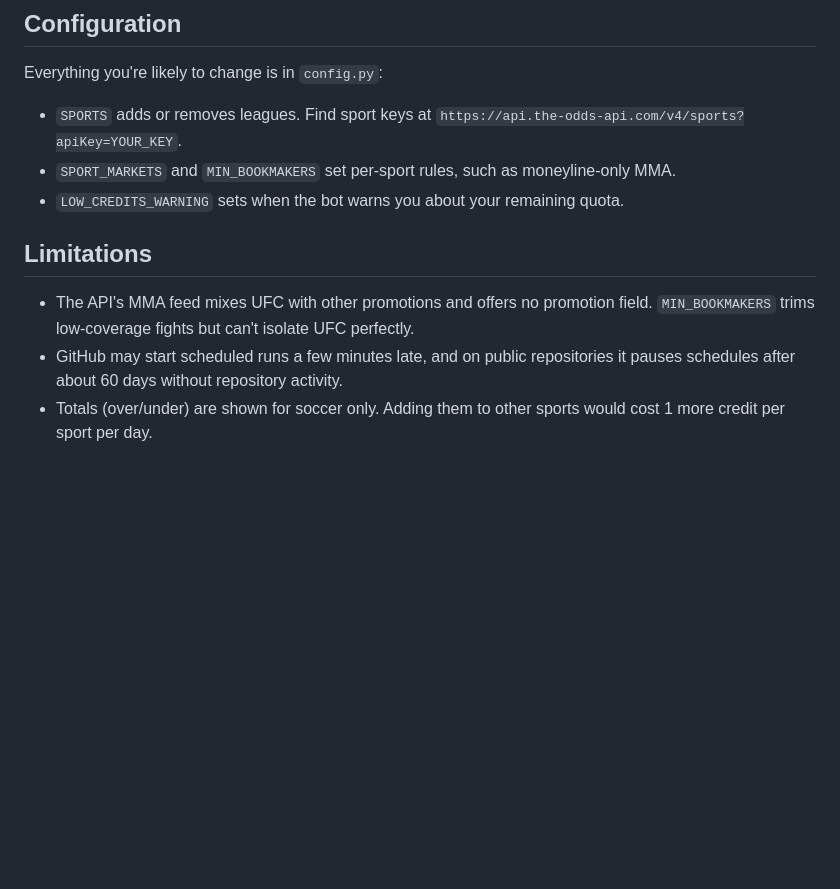
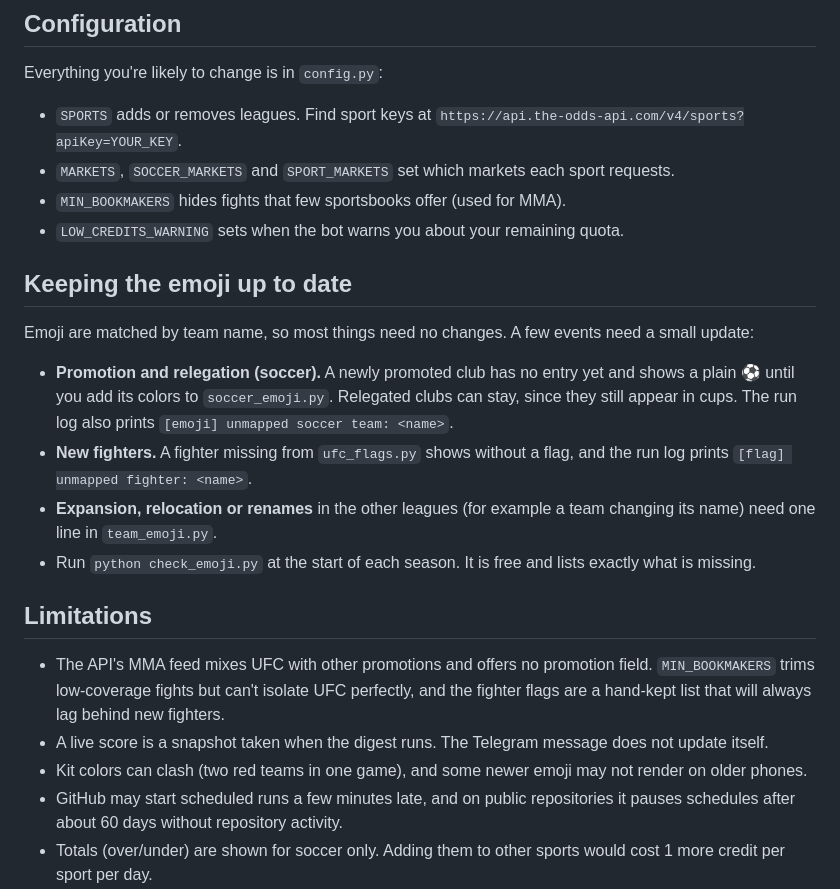
Before and after one commit to Vic-Analytics/odds-bot, a Markdown page: README.md, the part around one of its changes. Rendered like a GitHub page; blank space fills up the shorter version.

```diff
--- a/README.md
+++ b/README.md
@@ -111,11 +140,23 @@ python main.py                   # sends the digest to Telegram
 Everything you're likely to change is in `config.py`:
 
 - `SPORTS` adds or removes leagues. Find sport keys at `https://api.the-odds-api.com/v4/sports?apiKey=YOUR_KEY`.
-- `SPORT_MARKETS` and `MIN_BOOKMAKERS` set per-sport rules, such as moneyline-only MMA.
+- `MARKETS`, `SOCCER_MARKETS` and `SPORT_MARKETS` set which markets each sport requests.
+- `MIN_BOOKMAKERS` hides fights that few sportsbooks offer (used for MMA).
 - `LOW_CREDITS_WARNING` sets when the bot warns you about your remaining quota.
+
+## Keeping the emoji up to date
+
+Emoji are matched by team name, so most things need no changes. A few events need a small update:
+
+- **Promotion and relegation (soccer).** A newly promoted club has no entry yet and shows a plain ⚽ until you add its colors to `soccer_emoji.py`. Relegated clubs can stay, since they still appear in cups. The run log also prints `[emoji] unmapped soccer team: <name>`.
+- **New fighters.** A fighter missing from `ufc_flags.py` shows without a flag, and the run log prints `[flag] unmapped fighter: <name>`.
+- **Expansion, relocation or renames** in the other leagues (for example a team changing its name) need one line in `team_emoji.py`.
+- Run `python check_emoji.py` at the start of each season. It is free and lists exactly what is missing.
 
 ## Limitations
 
-- The API's MMA feed mixes UFC with other promotions and offers no promotion field. `MIN_BOOKMAKERS` trims low-coverage fights but can't isolate UFC perfectly.
+- The API's MMA feed mixes UFC with other promotions and offers no promotion field. `MIN_BOOKMAKERS` trims low-coverage fights but can't isolate UFC perfectly, and the fighter flags are a hand-kept list that will always lag behind new fighters.
+- A live score is a snapshot taken when the digest runs. The Telegram message does not update itself.
+- Kit colors can clash (two red teams in one game), and some newer emoji may not render on older phones.
 - GitHub may start scheduled runs a few minutes late, and on public repositories it pauses schedules after about 60 days without repository activity.
 - Totals (over/under) are shown for soccer only. Adding them to other sports would cost 1 more credit per sport per day.
```
Also changed, not shown: other parts of README.md (+47 -18 lines).
